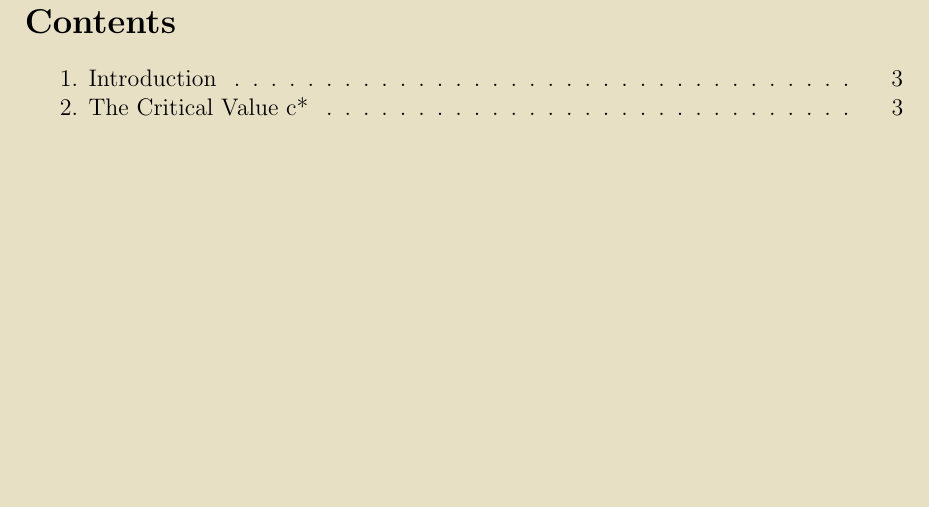
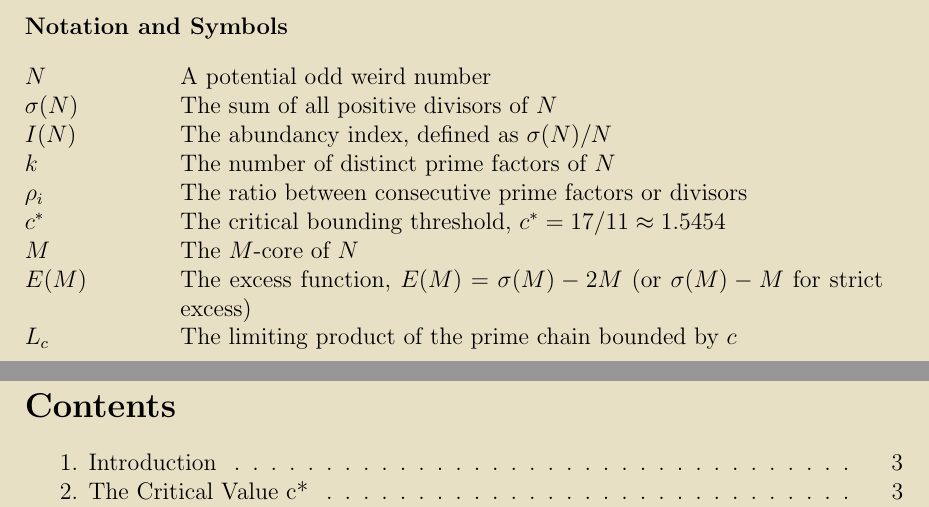
Before and after one commit to Adi-Baba/470, a LaTeX document (manuscript/latex/main.tex): part of page 2 of 26 before the commit and two parts of pages 1 and 2 of 26 after it, the two joined at a grey line, cut at the place of the change, the shorter picture padded with empty space. Compiled offline with pdfLaTeX.

Commit message:
Add Notation and Symbols reference to the title page

```diff
--- a/manuscript/latex/main.tex
+++ b/manuscript/latex/main.tex
@@ -10,6 +10,23 @@
 \begin{abstract}
 Erdős Problem \#470 asks whether any odd weird numbers exist. This paper achieves a massive conditional reduction of the problem, systematically narrowing the search space into an extremely tight mathematical corner. The core results prove that any potential odd weird number must possess at least 4 distinct prime factors ($k \ge 4$) and adhere to strict "near-perfect" abundancy constraints governed by the $M$-core framework. The $c$-exceptional structure allows us to unconditionally eliminate broad classes of integers where the minimum consecutive divisor ratio is bounded by $c^* = 17/11$.
 \end{abstract}
+
+\vspace{4em}
+\noindent\textbf{Notation and Symbols}\par
+\vspace{1em}
+\noindent
+\begin{tabular}{@{}p{0.15\textwidth} p{0.8\textwidth}@{}}
+$N$ & A potential odd weird number \\
+$\sigma(N)$ & The sum of all positive divisors of $N$ \\
+$I(N)$ & The abundancy index, defined as $\sigma(N)/N$ \\
+$k$ & The number of distinct prime factors of $N$ \\
+$\rho_i$ & The ratio between consecutive prime factors or divisors \\
+$c^*$ & The critical bounding threshold, $c^* = 17/11 \approx 1.5454$ \\
+$M$ & The $M$-core of $N$ \\
+$E(M)$ & The excess function, $E(M) = \sigma(M) - 2M$ (or $\sigma(M)-M$ for strict excess) \\
+$L_c$ & The limiting product of the prime chain bounded by $c$ \\
+\end{tabular}
+
 \newpage
 \tableofcontents
 \newpage
```
Also changed, not shown: manuscript/latex/main.pdf.
